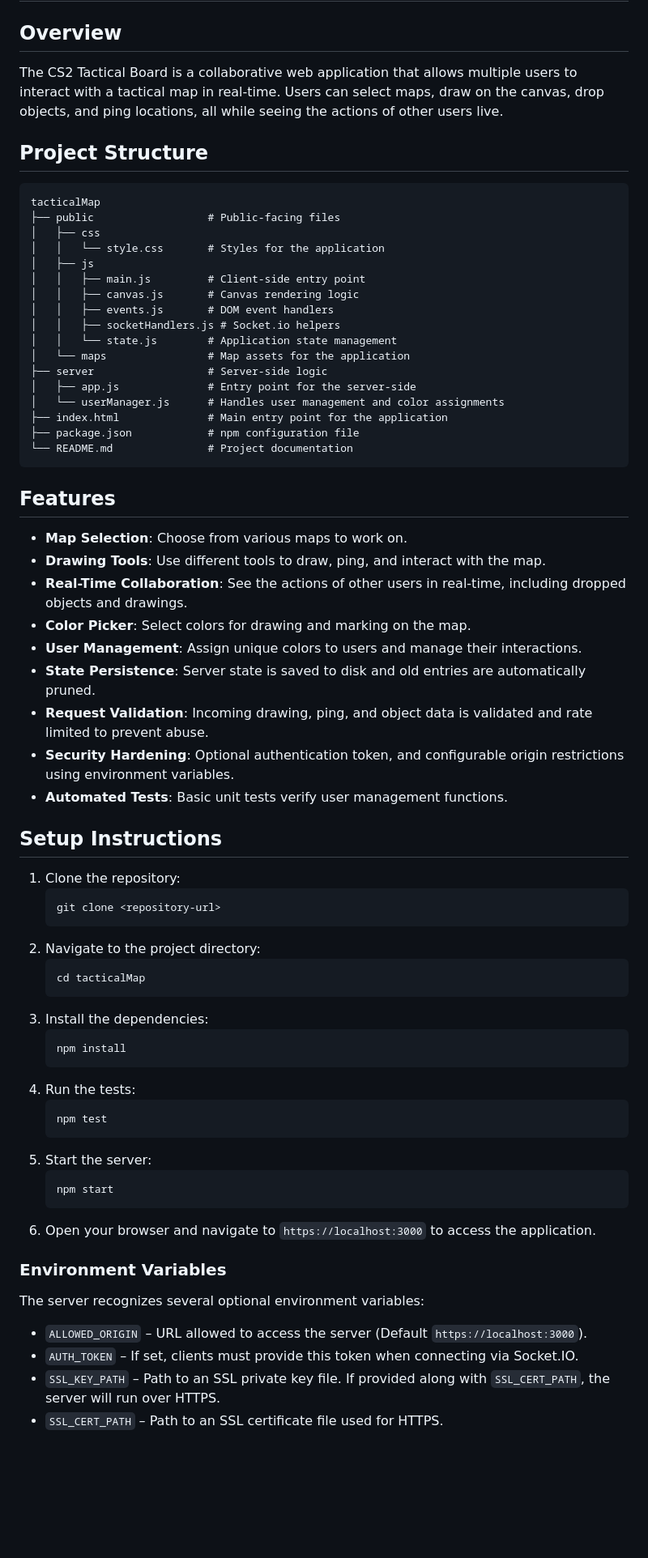
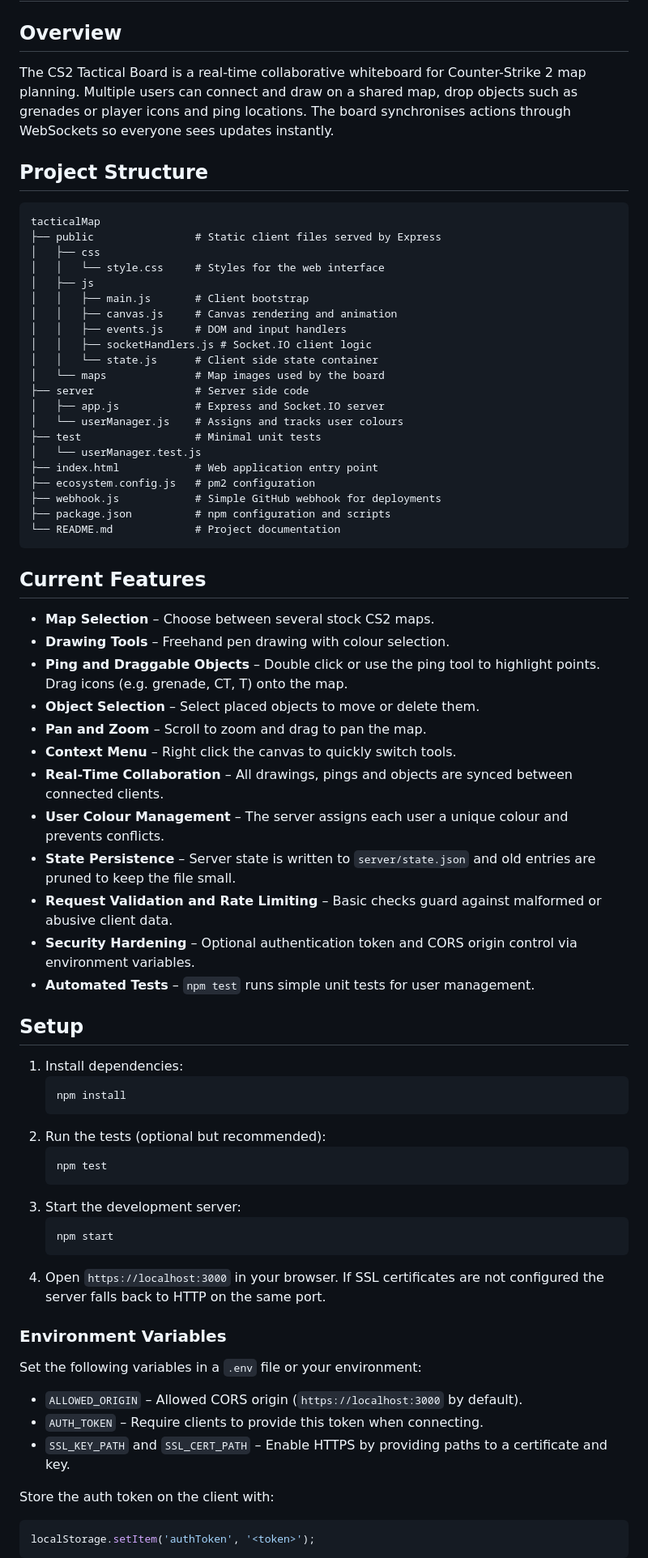
Before and after one commit to BunSkillet/TacticalMap, a Markdown page: README.md, the part around one of its changes. Shown at 81% size. Rendered like a GitHub page; blank space fills up the shorter version.

Commit message:
docs: update README with current features

````diff
--- a/README.md
+++ b/README.md
@@ -1,68 +1,70 @@
 # CS2 Tactical Board
 
 ## Overview
-The CS2 Tactical Board is a collaborative web application that allows multiple users to interact with a tactical map in real-time. Users can select maps, draw on the canvas, drop objects, and ping locations, all while seeing the actions of other users live.
+The CS2 Tactical Board is a real-time collaborative whiteboard for Counter-Strike 2 map planning. Multiple users can connect and draw on a shared map, drop objects such as grenades or player icons and ping locations. The board synchronises actions through WebSockets so everyone sees updates instantly.
 
 ## Project Structure
 ```
 tacticalMap
-├── public                  # Public-facing files
+├── public                # Static client files served by Express
 │   ├── css
-│   │   └── style.css       # Styles for the application
+│   │   └── style.css     # Styles for the web interface
 │   ├── js
-│   │   ├── main.js         # Client-side entry point
-│   │   ├── canvas.js       # Canvas rendering logic
-│   │   ├── events.js       # DOM event handlers
-│   │   ├── socketHandlers.js # Socket.io helpers
-│   │   └── state.js        # Application state management
-│   └── maps                # Map assets for the application
-├── server                  # Server-side logic
-│   ├── app.js              # Entry point for the server-side
-│   └── userManager.js      # Handles user management and color assignments
-├── index.html              # Main entry point for the application
-├── package.json            # npm configuration file
-└── README.md               # Project documentation
+│   │   ├── main.js       # Client bootstrap
+│   │   ├── canvas.js     # Canvas rendering and animation
+│   │   ├── events.js     # DOM and input handlers
+│   │   ├── socketHandlers.js # Socket.IO client logic
+│   │   └── state.js      # Client side state container
+│   └── maps              # Map images used by the board
+├── server                # Server side code
+│   ├── app.js            # Express and Socket.IO server
+│   └── userManager.js    # Assigns and tracks user colours
+├── test                  # Minimal unit tests
+│   └── userManager.test.js
+├── index.html            # Web application entry point
+├── ecosystem.config.js   # pm2 configuration
+├── webhook.js            # Simple GitHub webhook for deployments
+├── package.json          # npm configuration and scripts
+└── README.md             # Project documentation
 ```
 
-## Features
-- **Map Selection**: Choose from various maps to work on.
-- **Drawing Tools**: Use different tools to draw, ping, and interact with the map.
-- **Real-Time Collaboration**: See the actions of other users in real-time, including dropped objects and drawings.
-- **Color Picker**: Select colors for drawing and marking on the map.
-- **User Management**: Assign unique colors to users and manage their interactions.
-- **State Persistence**: Server state is saved to disk and old entries are automatically pruned.
-- **Request Validation**: Incoming drawing, ping, and object data is validated and rate limited to prevent abuse.
-- **Security Hardening**: Optional authentication token, and configurable origin restrictions using environment variables.
-- **Automated Tests**: Basic unit tests verify user management functions.
+## Current Features
+- **Map Selection** – Choose between several stock CS2 maps.
+- **Drawing Tools** – Freehand pen drawing with colour selection.
+- **Ping and Draggable Objects** – Double click or use the ping tool to highlight points. Drag icons (e.g. grenade, CT, T) onto the map.
+- **Object Selection** – Select placed objects to move or delete them.
+- **Pan and Zoom** – Scroll to zoom and drag to pan the map.
+- **Context Menu** – Right click the canvas to quickly switch tools.
+- **Real‑Time Collaboration** – All drawings, pings and objects are synced between connected clients.
+- **User Colour Management** – The server assigns each user a unique colour and prevents conflicts.
+- **State Persistence** – Server state is written to `server/state.json` and old entries are pruned to keep the file small.
+- **Request Validation and Rate Limiting** – Basic checks guard against malformed or abusive client data.
+- **Security Hardening** – Optional authentication token and CORS origin control via environment variables.
+- **Automated Tests** – `npm test` runs simple unit tests for user management.
 
-## Setup Instructions
-1. Clone the repository:
-   ```
-   git clone <repository-url>
-   ```
-2. Navigate to the project directory:
-   ```
-   cd tacticalMap
-   ```
-3. Install the dependencies:
-   ```
+## Setup
+1. Install dependencies:
+   ```bash
    npm install
    ```
-4. Run the tests:
-   ```
+2. Run the tests (optional but recommended):
+   ```bash
    npm test
    ```
-5. Start the server:
-   ```
+3. Start the development server:
+   ```bash
    npm start
    ```
-6. Open your browser and navigate to `https://localhost:3000` to access the application.
+4. Open `https://localhost:3000` in your browser. If SSL certificates are not configured the server falls back to HTTP on the same port.
 
 ### Environment Variables
-The server recognizes several optional environment variables:
+Set the following variables in a `.env` file or your environment:
+- `ALLOWED_ORIGIN` – Allowed CORS origin (`https://localhost:3000` by default).
+- `AUTH_TOKEN` – Require clients to provide this token when connecting.
+- `SSL_KEY_PATH` and `SSL_CERT_PATH` – Enable HTTPS by providing paths to a certificate and key.
 
-- `ALLOWED_ORIGIN` – URL allowed to access the server (Default `https://localhost:3000`).
-- `AUTH_TOKEN` – If set, clients must provide this token when connecting via Socket.IO.
-- `SSL_KEY_PATH` – Path to an SSL private key file. If provided along with `SSL_CERT_PATH`, the server will run over HTTPS.
-- `SSL_CERT_PATH` – Path to an SSL certificate file used for HTTPS.
+Store the auth token on the client with:
+```javascript
+localStorage.setItem('authToken', '<token>');
+```
 
````
Also changed, not shown: other parts of README.md (+15 -56 lines).
